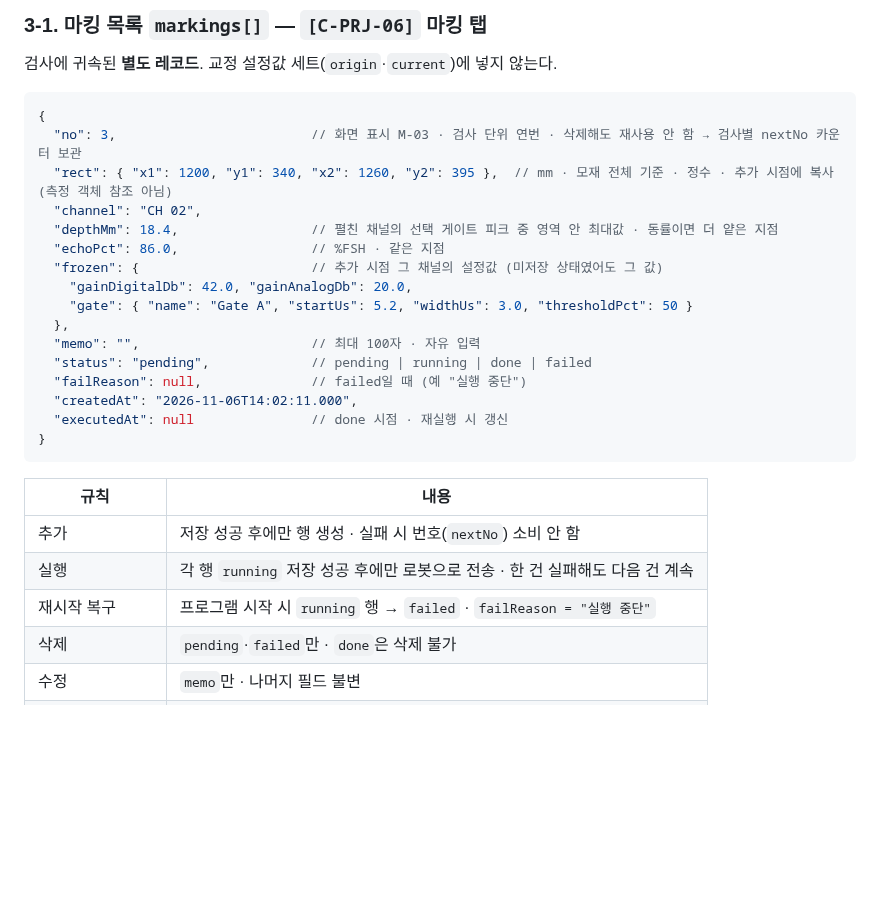
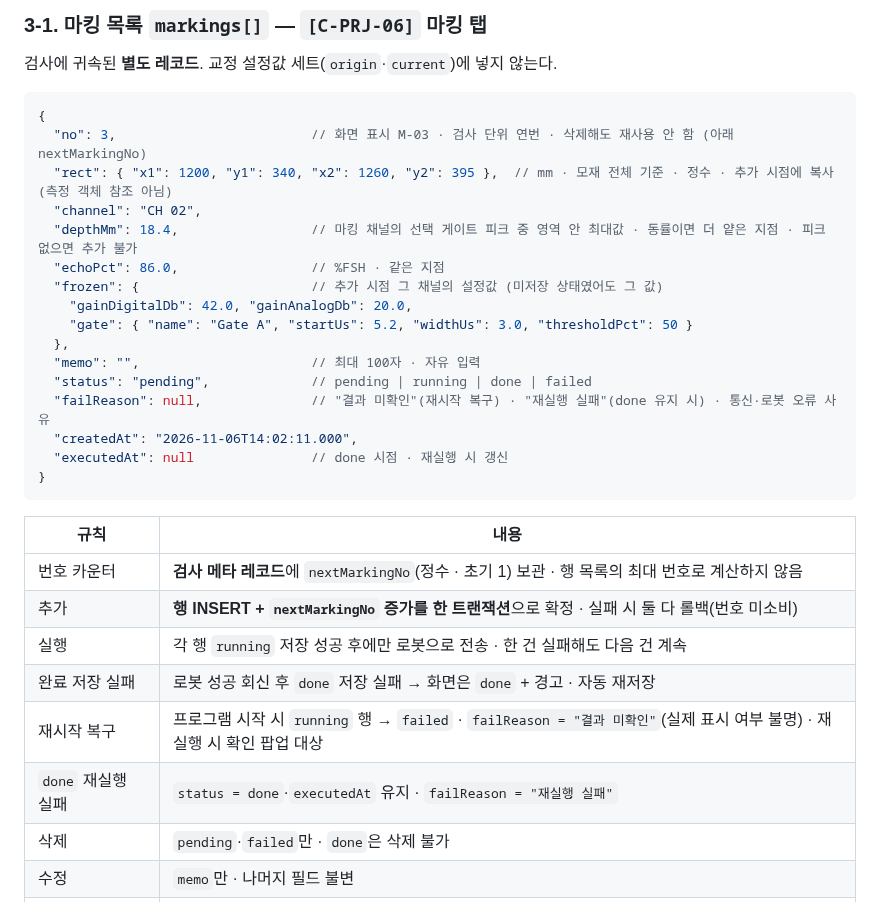
Before and after one commit to twinbee419-cloud/erut-interactive-prototype, a Markdown page: 03_dev_handoff/Result_Analysis_Storage_Spec_v1.0.md, the part around the change. GitHub-like rendering; blank space fills up the shorter version.

````diff
--- a/03_dev_handoff/Result_Analysis_Storage_Spec_v1.0.md
+++ b/03_dev_handoff/Result_Analysis_Storage_Spec_v1.0.md
@@ -96,10 +96,10 @@ dB 가감은 선형 연산이고 적용값이 `origin`에 남아 있으므로 **
 
 ```jsonc
 {
-  "no": 3,                         // 화면 표시 M-03 · 검사 단위 연번 · 삭제해도 재사용 안 함 → 검사별 nextNo 카운터 보관
+  "no": 3,                         // 화면 표시 M-03 · 검사 단위 연번 · 삭제해도 재사용 안 함 (아래 nextMarkingNo)
   "rect": { "x1": 1200, "y1": 340, "x2": 1260, "y2": 395 },  // mm · 모재 전체 기준 · 정수 · 추가 시점에 복사(측정 객체 참조 아님)
   "channel": "CH 02",
-  "depthMm": 18.4,                 // 펼친 채널의 선택 게이트 피크 중 영역 안 최대값 · 동률이면 더 얕은 지점
+  "depthMm": 18.4,                 // 마킹 채널의 선택 게이트 피크 중 영역 안 최대값 · 동률이면 더 얕은 지점 · 피크 없으면 추가 불가
   "echoPct": 86.0,                 // %FSH · 같은 지점
   "frozen": {                      // 추가 시점 그 채널의 설정값 (미저장 상태였어도 그 값)
     "gainDigitalDb": 42.0, "gainAnalogDb": 20.0,
@@ -107,7 +107,7 @@ dB 가감은 선형 연산이고 적용값이 `origin`에 남아 있으므로 **
   },
   "memo": "",                      // 최대 100자 · 자유 입력
   "status": "pending",             // pending | running | done | failed
-  "failReason": null,              // failed일 때 (예 "실행 중단")
+  "failReason": null,              // "결과 미확인"(재시작 복구) · "재실행 실패"(done 유지 시) · 통신·로봇 오류 사유
   "createdAt": "2026-11-06T14:02:11.000",
   "executedAt": null               // done 시점 · 재실행 시 갱신
 }
@@ -115,9 +115,12 @@ dB 가감은 선형 연산이고 적용값이 `origin`에 남아 있으므로 **
 
 | 규칙 | 내용 |
 |---|---|
-| 추가 | 저장 성공 후에만 행 생성 · 실패 시 번호(`nextNo`) 소비 안 함 |
+| 번호 카운터 | **검사 메타 레코드**에 `nextMarkingNo`(정수 · 초기 1) 보관 · 행 목록의 최대 번호로 계산하지 않음 |
+| 추가 | **행 INSERT + `nextMarkingNo` 증가를 한 트랜잭션**으로 확정 · 실패 시 둘 다 롤백(번호 미소비) |
 | 실행 | 각 행 `running` 저장 성공 후에만 로봇으로 전송 · 한 건 실패해도 다음 건 계속 |
-| 재시작 복구 | 프로그램 시작 시 `running` 행 → `failed` · `failReason = "실행 중단"` |
+| 완료 저장 실패 | 로봇 성공 회신 후 `done` 저장 실패 → 화면은 `done` + 경고 · 자동 재저장 |
+| 재시작 복구 | 프로그램 시작 시 `running` 행 → `failed` · `failReason = "결과 미확인"`(실제 표시 여부 불명) · 재실행 시 확인 팝업 대상 |
+| `done` 재실행 실패 | `status = done`·`executedAt` 유지 · `failReason = "재실행 실패"` |
 | 삭제 | `pending`·`failed`만 · `done`은 삭제 불가 |
 | 수정 | `memo`만 · 나머지 필드 불변 |
 | 검사 삭제(`[🗑]`) | 마킹 행도 함께 삭제 |
````
Also changed, not shown: 05_codex-reports/29_MARK_Codex-재검토.md (added, +40 -0 lines), 05_codex-reports/30_MARK_Claude-반영.md (added, +59 -0 lines).
